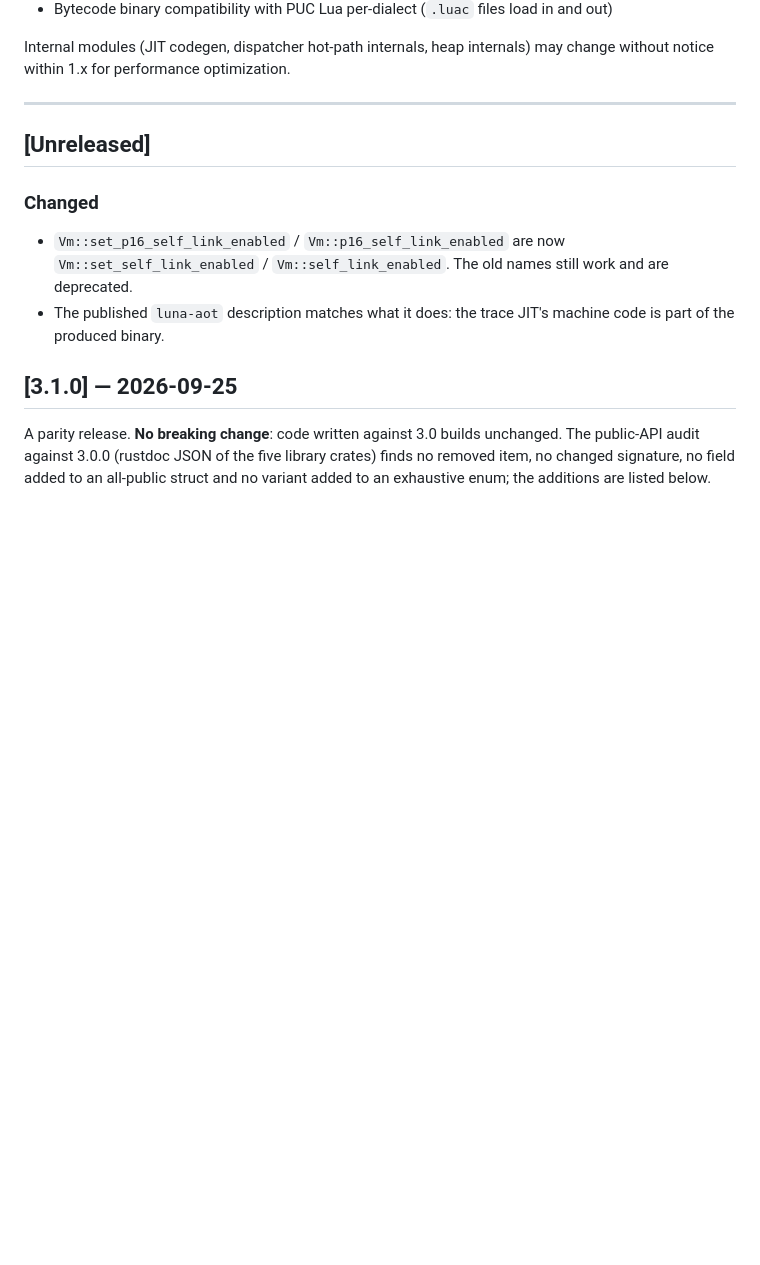
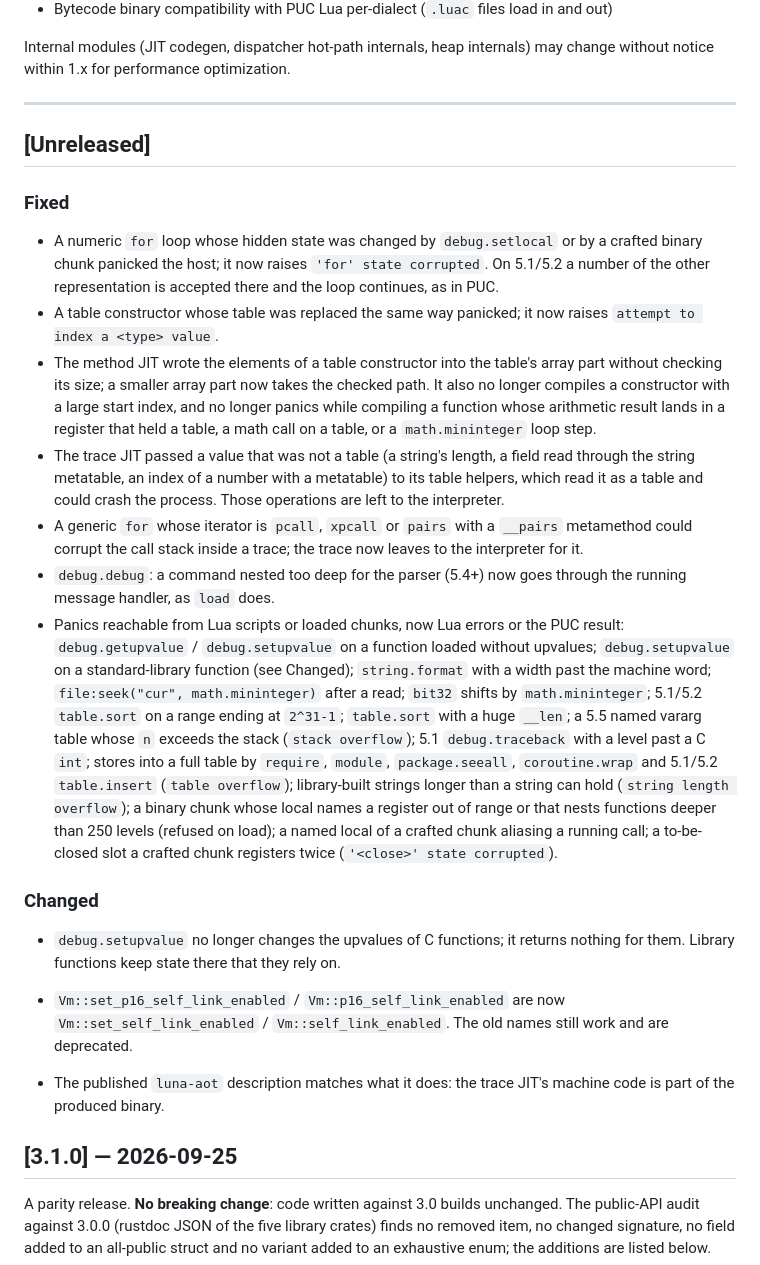
Before and after one commit to goliajp/luna, a Markdown page: CHANGELOG.md, the part around the change. GitHub-like rendering; blank space fills up the shorter version.

Commit message:
docs: note corrupted-state errors and native upvalues in the changelog and compatibility notes

```diff
--- a/CHANGELOG.md
+++ b/CHANGELOG.md
@@ -21,7 +21,51 @@ optimization.
 
 ## [Unreleased]
 
+### Fixed
+
+- A numeric `for` loop whose hidden state was changed by `debug.setlocal`
+  or by a crafted binary chunk panicked the host; it now raises
+  `'for' state corrupted`. On 5.1/5.2 a number of the other
+  representation is accepted there and the loop continues, as in PUC.
+- A table constructor whose table was replaced the same way panicked; it
+  now raises `attempt to index a <type> value`.
+- The method JIT wrote the elements of a table constructor into the
+  table's array part without checking its size; a smaller array part now
+  takes the checked path. It also no longer compiles a constructor with a
+  large start index, and no longer panics while compiling a function
+  whose arithmetic result lands in a register that held a table, a math
+  call on a table, or a `math.mininteger` loop step.
+- The trace JIT passed a value that was not a table (a string's length,
+  a field read through the string metatable, an index of a number with a
+  metatable) to its table helpers, which read it as a table and could
+  crash the process. Those operations are left to the interpreter.
+- A generic `for` whose iterator is `pcall`, `xpcall` or `pairs` with a
+  `__pairs` metamethod could corrupt the call stack inside a trace; the
+  trace now leaves to the interpreter for it.
+- `debug.debug`: a command nested too deep for the parser (5.4+) now goes
+  through the running message handler, as `load` does.
+- Panics reachable from Lua scripts or loaded chunks, now Lua errors or
+  the PUC result: `debug.getupvalue` / `debug.setupvalue` on a function
+  loaded without upvalues; `debug.setupvalue` on a standard-library
+  function (see Changed); `string.format` with a width past the machine
+  word; `file:seek("cur", math.mininteger)` after a read; `bit32` shifts
+  by `math.mininteger`; 5.1/5.2 `table.sort` on a range ending at
+  `2^31-1`; `table.sort` with a huge `__len`; a 5.5 named vararg table
+  whose `n` exceeds the stack (`stack overflow`); 5.1
+  `debug.traceback` with a level past a C `int`; stores into a full
+  table by `require`, `module`, `package.seeall`, `coroutine.wrap` and
+  5.1/5.2 `table.insert` (`table overflow`); library-built strings
+  longer than a string can hold (`string length overflow`); a binary
+  chunk whose local names a register out of range or that nests
+  functions deeper than 250 levels (refused on load); a named local of a
+  crafted chunk aliasing a running call; a to-be-closed slot a crafted
+  chunk registers twice (`'<close>' state corrupted`).
+
 ### Changed
+
+- `debug.setupvalue` no longer changes the upvalues of C functions; it
+  returns nothing for them. Library functions keep state there that they
+  rely on.
 
 - `Vm::set_p16_self_link_enabled` / `Vm::p16_self_link_enabled` are now
   `Vm::set_self_link_enabled` / `Vm::self_link_enabled`. The old names
```
Also changed, not shown: docs/compatibility.md (+26 -5 lines).
